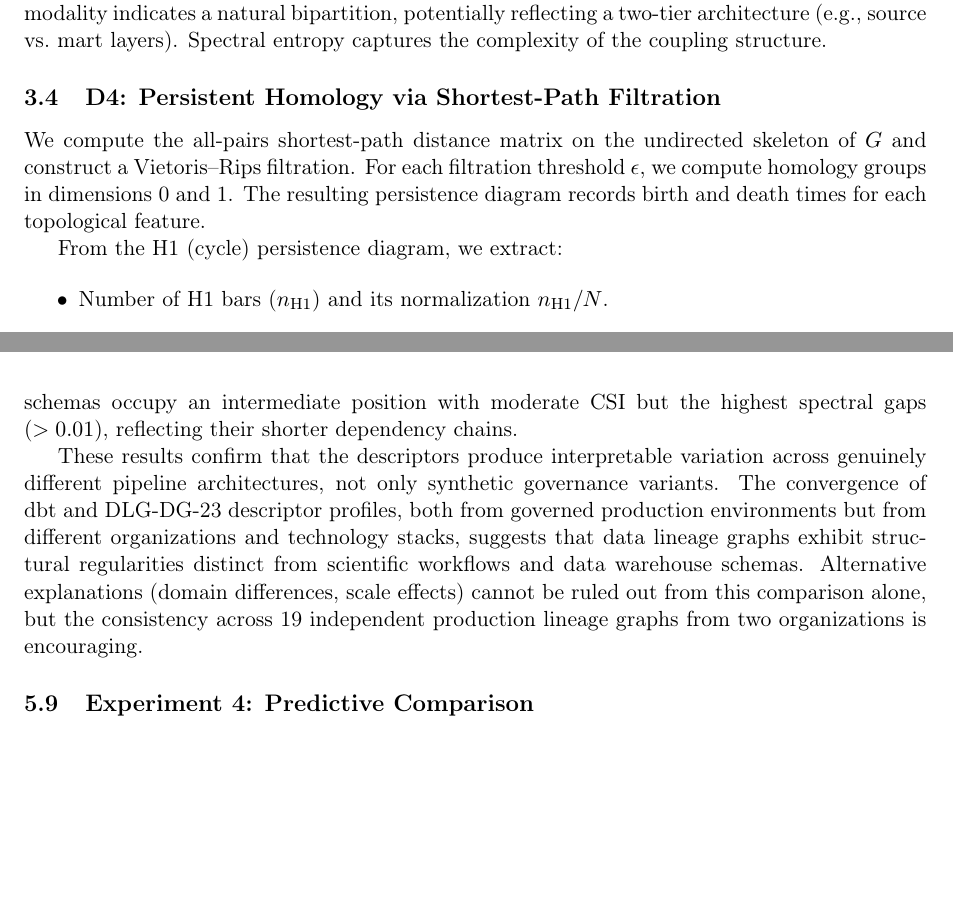
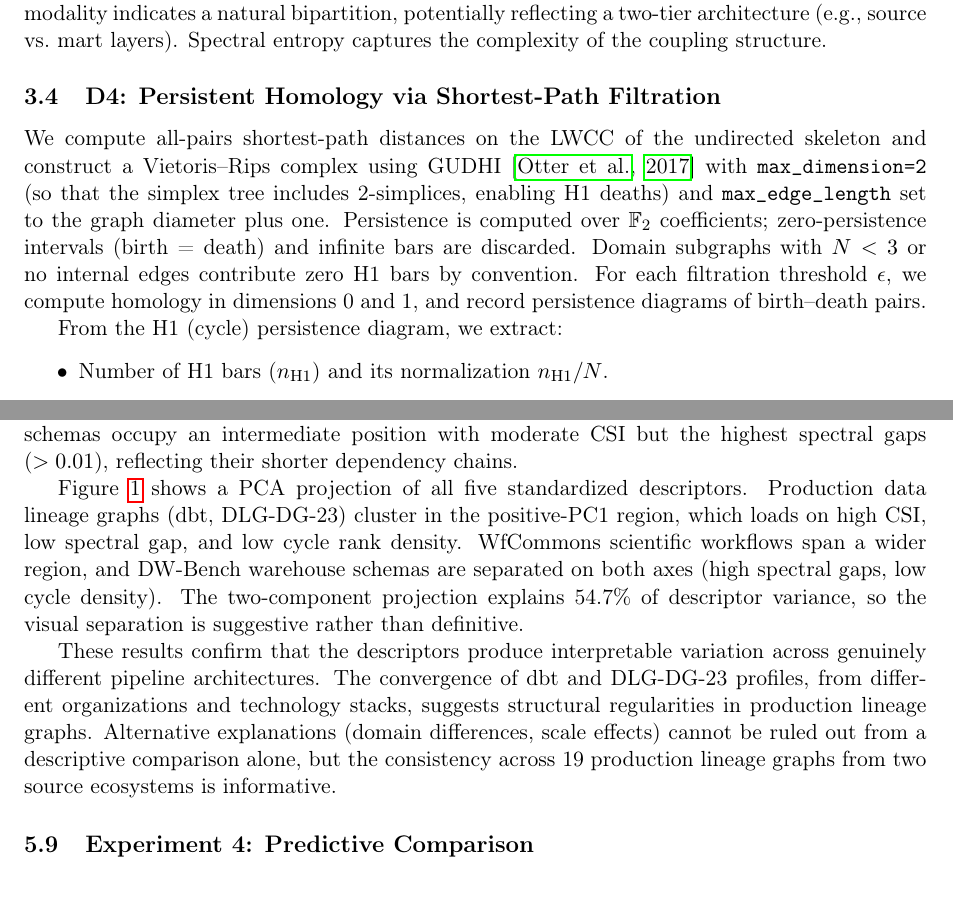
Before and after one commit to mhdk1602/multiscale-governance-descriptors, a LaTeX paper (paper/preprint.tex): two parts of pages 5 and 12 of 17, joined at a grey line, cut so that both start at the same text, the shorter picture padded with empty space. Compiled offline with pdfLaTeX.

Commit message:
Fix four mandatory pre-submission issues and add PCA figure
- D3 Section 5.6: replace 'fully-connected clusters' with precise
  star-graph explanation (lambda_2=1 for K_{1,k}, verified empirically)
- CSI 0.947 vs 0.87+-0.08: add footnote to null model tables explaining
  canonical seed convention vs seed-distribution analysis
- D4 implementation: add GUDHI parameters (max_dimension=2, F_2,
  max_edge_length=diameter+1, zero-persistence and infinite bar handling)
- Remove '19 independent' -> '19 from two source ecosystems'
- Add PCA scatter plot of descriptor space across 32 graphs (Fig 1)
- Fix orphaned sentence fragment from earlier edit

```diff
--- a/paper/preprint.tex
+++ b/paper/preprint.tex
@@ -319,11 +319,16 @@ the coupling structure.
 
 \subsection{D4: Persistent Homology via Shortest-Path Filtration}
 
-We compute the all-pairs shortest-path distance matrix on the
-undirected skeleton of $G$ and construct a Vietoris--Rips filtration.
-For each filtration threshold $\epsilon$, we compute homology groups in
-dimensions 0 and 1. The resulting persistence diagram records birth and
-death times for each topological feature.
+We compute all-pairs shortest-path distances on the LWCC of the
+undirected skeleton and construct a Vietoris--Rips complex using
+GUDHI~\citep{otter2017} with \texttt{max\_dimension=2} (so that the
+simplex tree includes 2-simplices, enabling H1 deaths) and
+\texttt{max\_edge\_length} set to the graph diameter plus one. Persistence
+is computed over $\mathbb{F}_2$ coefficients; zero-persistence intervals
+(birth = death) and infinite bars are discarded. Domain subgraphs with
+$N < 3$ or no internal edges contribute zero H1 bars by convention.
+For each filtration threshold $\epsilon$, we compute homology in
+dimensions 0 and 1, and record persistence diagrams of birth--death pairs.
 
 From the H1 (cycle) persistence diagram, we extract:
 
@@ -836,3 +845,11 @@ its two dominant subgraphs. DW-Bench schemas occupy an intermediate
 position with moderate CSI but the highest spectral gaps ($> 0.01$),
 reflecting their shorter dependency chains.
 
+Figure~\ref{fig:pca} shows a PCA projection of all five standardized
+descriptors. Production data lineage graphs (dbt, DLG-DG-23) cluster
+in the positive-PC1 region, which loads on high CSI, low spectral gap,
+and low cycle rank density. WfCommons scientific workflows span a wider
+region, and DW-Bench warehouse schemas are separated on both axes (high
+spectral gaps, low cycle density). The two-component projection
+explains 54.7\% of descriptor variance, so the visual separation is
+suggestive rather than definitive.
@@ -839,13 +866,14 @@ reflecting their shorter dependency chains.
+\label{fig:pca}
+\end{figure}
+
 These results confirm that the descriptors produce interpretable
-variation across genuinely different pipeline architectures, not only
-synthetic governance variants. The convergence of dbt and DLG-DG-23
-descriptor profiles, both from governed production environments but from
-different organizations and technology stacks, suggests that data
-lineage graphs exhibit structural regularities distinct from scientific
-workflows and data warehouse schemas. Alternative explanations (domain
-differences, scale effects) cannot be ruled out from this comparison
-alone, but the consistency across 19 independent production lineage
-graphs from two organizations is encouraging.
+variation across genuinely different pipeline architectures. The
+convergence of dbt and DLG-DG-23 profiles, from different organizations
+and technology stacks, suggests structural regularities in production
+lineage graphs. Alternative explanations (domain differences, scale
+effects) cannot be ruled out from a descriptive comparison alone, but
+the consistency across 19 production lineage graphs from two source
+ecosystems is informative.
 
 \subsection{Experiment 4: Predictive Comparison}
 
```
Also changed, not shown: paper/preprint.pdf, paper/preprint.tex (23 more changed lines).
